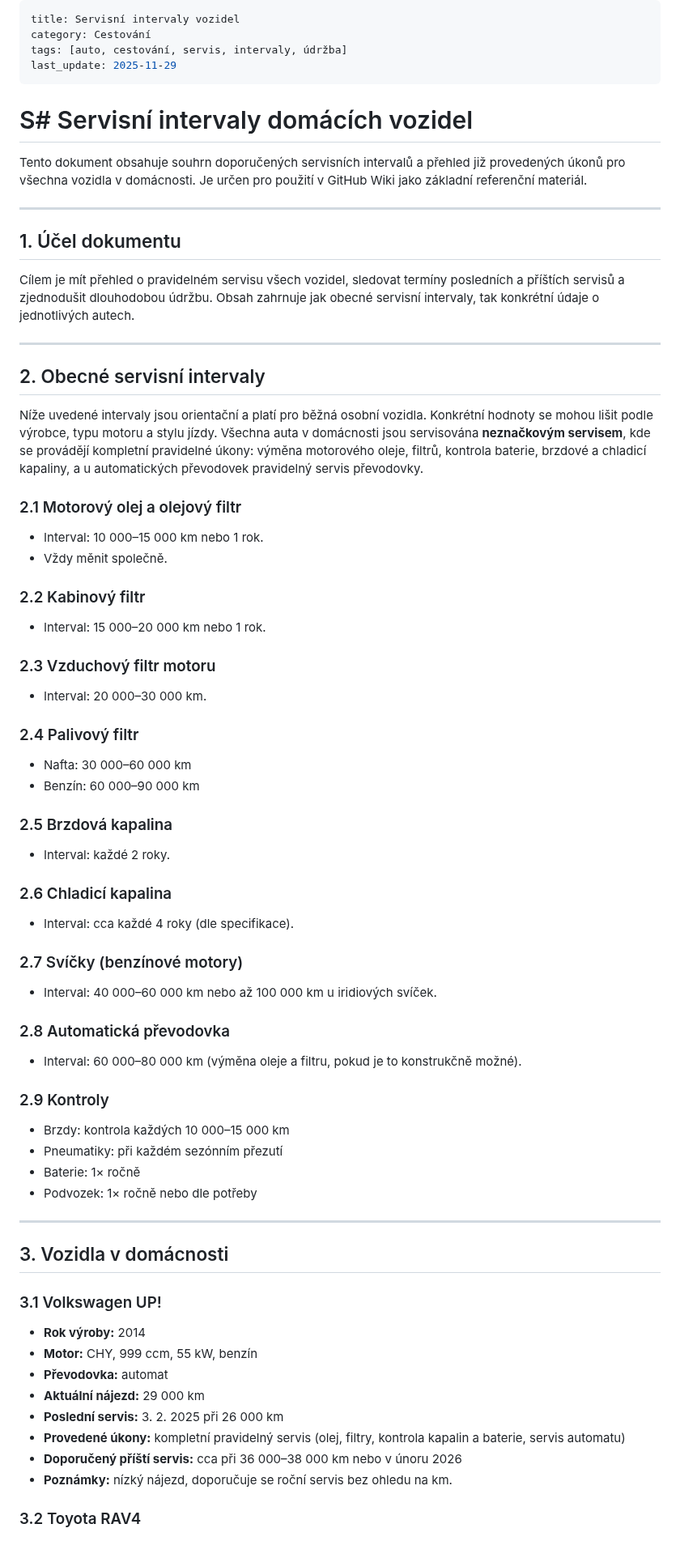
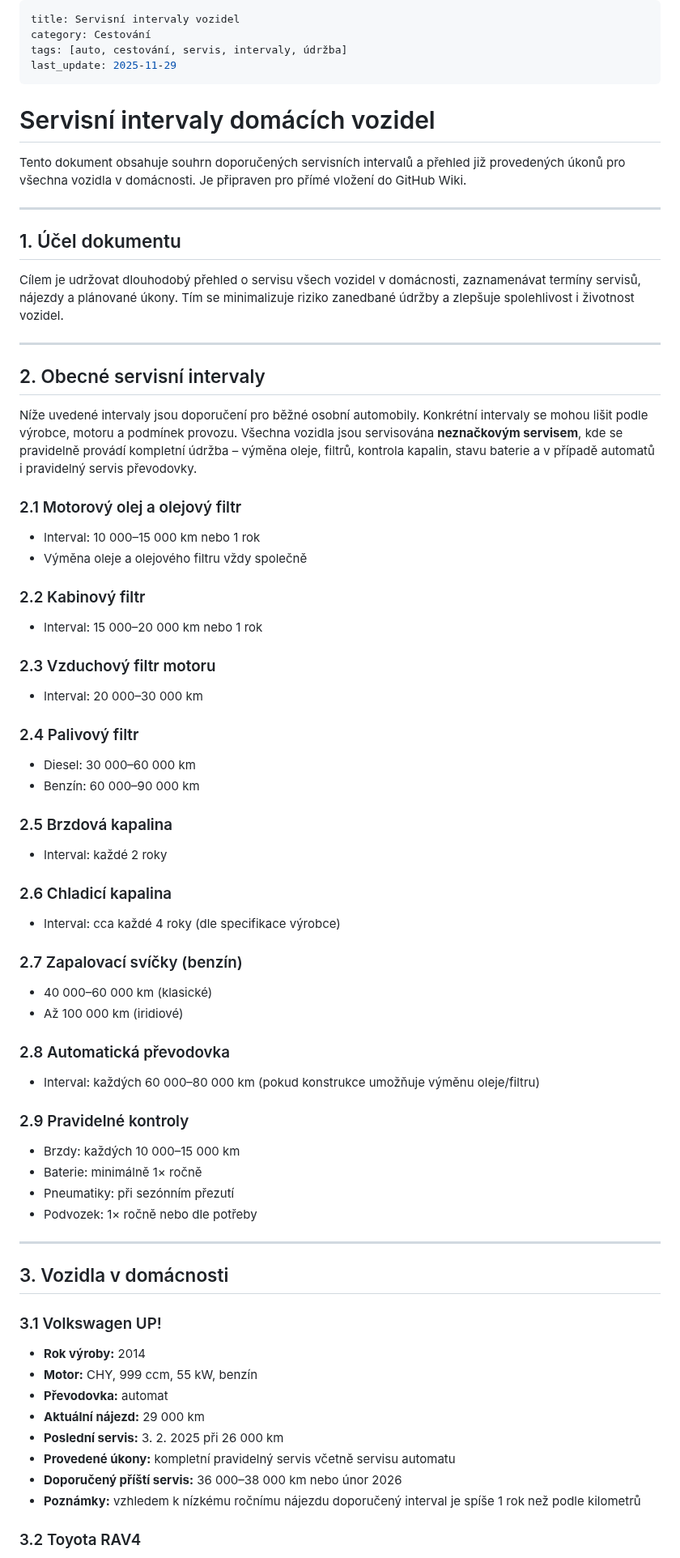
Before and after one commit to katerabu/rabuwiki, a Markdown page: markdown/serviceintervals.md, the part around one of its changes. Shown at 81% size. GitHub-like rendering.

```diff
--- a/markdown/serviceintervals.md
+++ b/markdown/serviceintervals.md
@@ -4,51 +4,51 @@ category: Cestování
 tags: [auto, cestování, servis, intervaly, údržba]
 last_update: 2025-11-29
 ---
+ # Servisní intervaly domácích vozidel
 
-# S# Servisní intervaly domácích vozidel
-
-Tento dokument obsahuje souhrn doporučených servisních intervalů a přehled již provedených úkonů pro všechna vozidla v domácnosti. Je určen pro použití v GitHub Wiki jako základní referenční materiál.
+Tento dokument obsahuje souhrn doporučených servisních intervalů a přehled již provedených úkonů pro všechna vozidla v domácnosti. Je připraven pro přímé vložení do GitHub Wiki.
 
 ---
 
 ## 1. Účel dokumentu
-Cílem je mít přehled o pravidelném servisu všech vozidel, sledovat termíny posledních a příštích servisů a zjednodušit dlouhodobou údržbu. Obsah zahrnuje jak obecné servisní intervaly, tak konkrétní údaje o jednotlivých autech.
+Cílem je udržovat dlouhodobý přehled o servisu všech vozidel v domácnosti, zaznamenávat termíny servisů, nájezdy a plánované úkony. Tím se minimalizuje riziko zanedbané údržby a zlepšuje spolehlivost i životnost vozidel.
 
 ---
 
 ## 2. Obecné servisní intervaly
-Níže uvedené intervaly jsou orientační a platí pro běžná osobní vozidla. Konkrétní hodnoty se mohou lišit podle výrobce, typu motoru a stylu jízdy. Všechna auta v domácnosti jsou servisována **neznačkovým servisem**, kde se provádějí kompletní pravidelné úkony: výměna motorového oleje, filtrů, kontrola baterie, brzdové a chladicí kapaliny, a u automatických převodovek pravidelný servis převodovky.
+Níže uvedené intervaly jsou doporučení pro běžné osobní automobily. Konkrétní intervaly se mohou lišit podle výrobce, motoru a podmínek provozu. Všechna vozidla jsou servisována **neznačkovým servisem**, kde se pravidelně provádí kompletní údržba – výměna oleje, filtrů, kontrola kapalin, stavu baterie a v případě automatů i pravidelný servis převodovky.
 
 ### 2.1 Motorový olej a olejový filtr
-- Interval: 10 000–15 000 km nebo 1 rok.
-- Vždy měnit společně.
+- Interval: 10 000–15 000 km nebo 1 rok
+- Výměna oleje a olejového filtru vždy společně
 
 ### 2.2 Kabinový filtr
-- Interval: 15 000–20 000 km nebo 1 rok.
+- Interval: 15 000–20 000 km nebo 1 rok
 
 ### 2.3 Vzduchový filtr motoru
-- Interval: 20 000–30 000 km.
+- Interval: 20 000–30 000 km
 
 ### 2.4 Palivový filtr
-- Nafta: 30 000–60 000 km
+- Diesel: 30 000–60 000 km
 - Benzín: 60 000–90 000 km
 
 ### 2.5 Brzdová kapalina
-- Interval: každé 2 roky.
+- Interval: každé 2 roky
 
 ### 2.6 Chladicí kapalina
-- Interval: cca každé 4 roky (dle specifikace).
+- Interval: cca každé 4 roky (dle specifikace výrobce)
 
-### 2.7 Svíčky (benzínové motory)
-- Interval: 40 000–60 000 km nebo až 100 000 km u iridiových svíček.
+### 2.7 Zapalovací svíčky (benzín)
+- 40 000–60 000 km (klasické)
+- Až 100 000 km (iridiové)
 
 ### 2.8 Automatická převodovka
-- Interval: 60 000–80 000 km (výměna oleje a filtru, pokud je to konstrukčně možné).
+- Interval: každých 60 000–80 000 km (pokud konstrukce umožňuje výměnu oleje/filtru)
 
-### 2.9 Kontroly
-- Brzdy: kontrola každých 10 000–15 000 km
-- Pneumatiky: při každém sezónním přezutí
-- Baterie: 1× ročně
+### 2.9 Pravidelné kontroly
+- Brzdy: každých 10 000–15 000 km
+- Baterie: minimálně 1× ročně
+- Pneumatiky: při sezónním přezutí
 - Podvozek: 1× ročně nebo dle potřeby
 
 ---
@@ -61,9 +61,9 @@ Níže uvedené intervaly jsou orientační a platí pro běžná osobní vozidl
 - **Převodovka:** automat
 - **Aktuální nájezd:** 29 000 km
 - **Poslední servis:** 3. 2. 2025 při 26 000 km
-- **Provedené úkony:** kompletní pravidelný servis (olej, filtry, kontrola kapalin a baterie, servis automatu)
-- **Doporučený příští servis:** cca při 36 000–38 000 km nebo v únoru 2026
-- **Poznámky:** nízký nájezd, doporučuje se roční servis bez ohledu na km.
+- **Provedené úkony:** kompletní pravidelný servis včetně servisu automatu
+- **Doporučený příští servis:** 36 000–38 000 km nebo únor 2026
+- **Poznámky:** vzhledem k nízkému ročnímu nájezdu doporučený interval je spíše 1 rok než podle kilometrů
 
 ### 3.2 Toyota RAV4
 - **Rok výroby:** 2015
```
Also changed, not shown: other parts of markdown/serviceintervals.md (+22 -146 lines).
